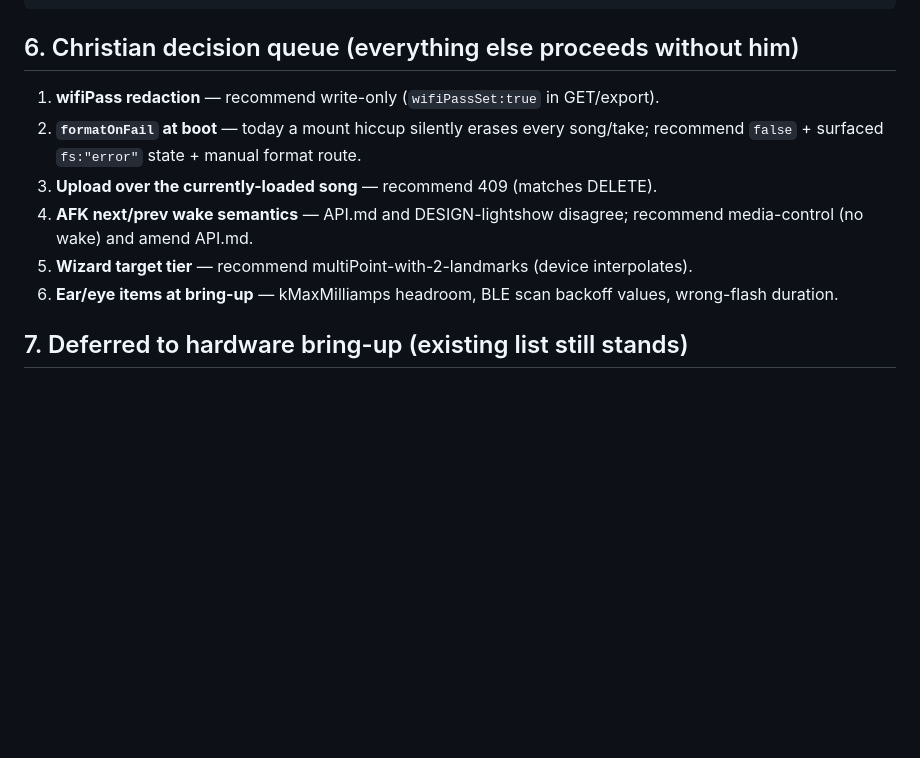
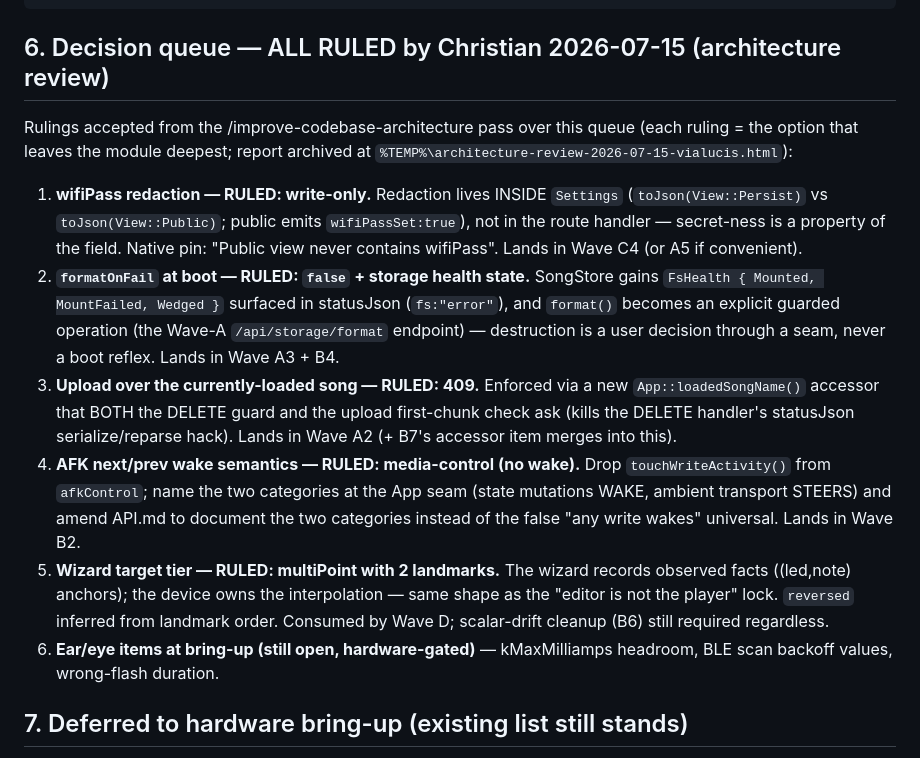
Before and after one commit to cdii2/via-lucis, a Markdown page: docs/BUGFIX-PLAN-2026-07-15.md, the part around the change. Drawn GitHub-style; blank space fills up the shorter version.

Commit message:
Docs: rule all 5 open decisions in bugfix plan (architecture review, 2026-07-15)
Co-Authored-By: Claude Fable 5 <noreply@anthropic.com>

````diff
--- a/docs/BUGFIX-PLAN-2026-07-15.md
+++ b/docs/BUGFIX-PLAN-2026-07-15.md
@@ -255,17 +255,35 @@ GET  /api/status                   → has fsFree/heapFree/uptimeMs
 POST /api/storage/format (token)   → 200, FS empty, uploads work
 ```
 
-## 6. Christian decision queue (everything else proceeds without him)
+## 6. Decision queue — ALL RULED by Christian 2026-07-15 (architecture review)
 
-1. **wifiPass redaction** — recommend write-only (`wifiPassSet:true` in GET/export).
-2. **`formatOnFail` at boot** — today a mount hiccup silently erases every song/take;
-   recommend `false` + surfaced `fs:"error"` state + manual format route.
-3. **Upload over the currently-loaded song** — recommend 409 (matches DELETE).
-4. **AFK next/prev wake semantics** — API.md and DESIGN-lightshow disagree; recommend
-   media-control (no wake) and amend API.md.
-5. **Wizard target tier** — recommend multiPoint-with-2-landmarks (device interpolates).
-6. **Ear/eye items at bring-up** — kMaxMilliamps headroom, BLE scan backoff values,
-   wrong-flash duration.
+Rulings accepted from the /improve-codebase-architecture pass over this queue
+(each ruling = the option that leaves the module deepest; report archived at
+`%TEMP%\architecture-review-2026-07-15-vialucis.html`):
+
+1. **wifiPass redaction — RULED: write-only.** Redaction lives INSIDE `Settings`
+   (`toJson(View::Persist)` vs `toJson(View::Public)`; public emits `wifiPassSet:true`),
+   not in the route handler — secret-ness is a property of the field. Native pin:
+   "Public view never contains wifiPass". Lands in Wave C4 (or A5 if convenient).
+2. **`formatOnFail` at boot — RULED: `false` + storage health state.** SongStore gains
+   `FsHealth { Mounted, MountFailed, Wedged }` surfaced in statusJson (`fs:"error"`),
+   and `format()` becomes an explicit guarded operation (the Wave-A
+   `/api/storage/format` endpoint) — destruction is a user decision through a seam,
+   never a boot reflex. Lands in Wave A3 + B4.
+3. **Upload over the currently-loaded song — RULED: 409.** Enforced via a new
+   `App::loadedSongName()` accessor that BOTH the DELETE guard and the upload
+   first-chunk check ask (kills the DELETE handler's statusJson serialize/reparse
+   hack). Lands in Wave A2 (+ B7's accessor item merges into this).
+4. **AFK next/prev wake semantics — RULED: media-control (no wake).** Drop
+   `touchWriteActivity()` from `afkControl`; name the two categories at the App seam
+   (state mutations WAKE, ambient transport STEERS) and amend API.md to document the
+   two categories instead of the false "any write wakes" universal. Lands in Wave B2.
+5. **Wizard target tier — RULED: multiPoint with 2 landmarks.** The wizard records
+   observed facts ((led,note) anchors); the device owns the interpolation — same shape
+   as the "editor is not the player" lock. `reversed` inferred from landmark order.
+   Consumed by Wave D; scalar-drift cleanup (B6) still required regardless.
+6. **Ear/eye items at bring-up (still open, hardware-gated)** — kMaxMilliamps headroom,
+   BLE scan backoff values, wrong-flash duration.
 
 ## 7. Deferred to hardware bring-up (existing list still stands)
 
````
